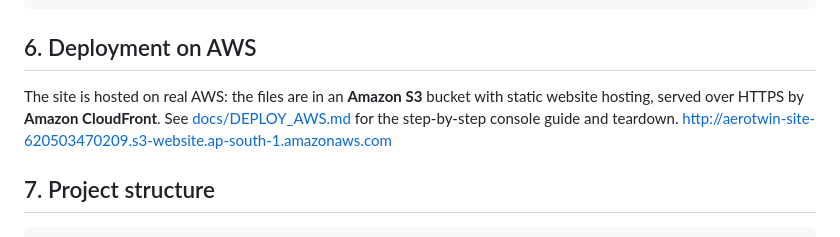
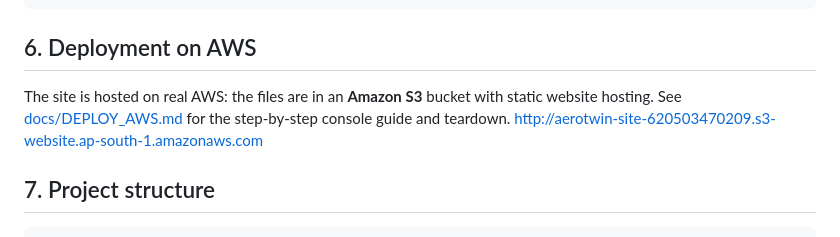
Before and after one commit to muditagrawal2024/AeroTwin, a Markdown page: README.md, the part around the change. Rendered like a GitHub page.

```diff
--- a/README.md
+++ b/README.md
@@ -80,7 +80,7 @@ python -m http.server 8000
 ## 6. Deployment on AWS
 
 The site is hosted on real AWS: the files are in an **Amazon S3** bucket with
-static website hosting, served over HTTPS by **Amazon CloudFront**. See
+static website hosting. See
 [docs/DEPLOY_AWS.md](docs/DEPLOY_AWS.md) for the step-by-step console guide
 and teardown.
 http://aerotwin-site-620503470209.s3-website.ap-south-1.amazonaws.com
```
